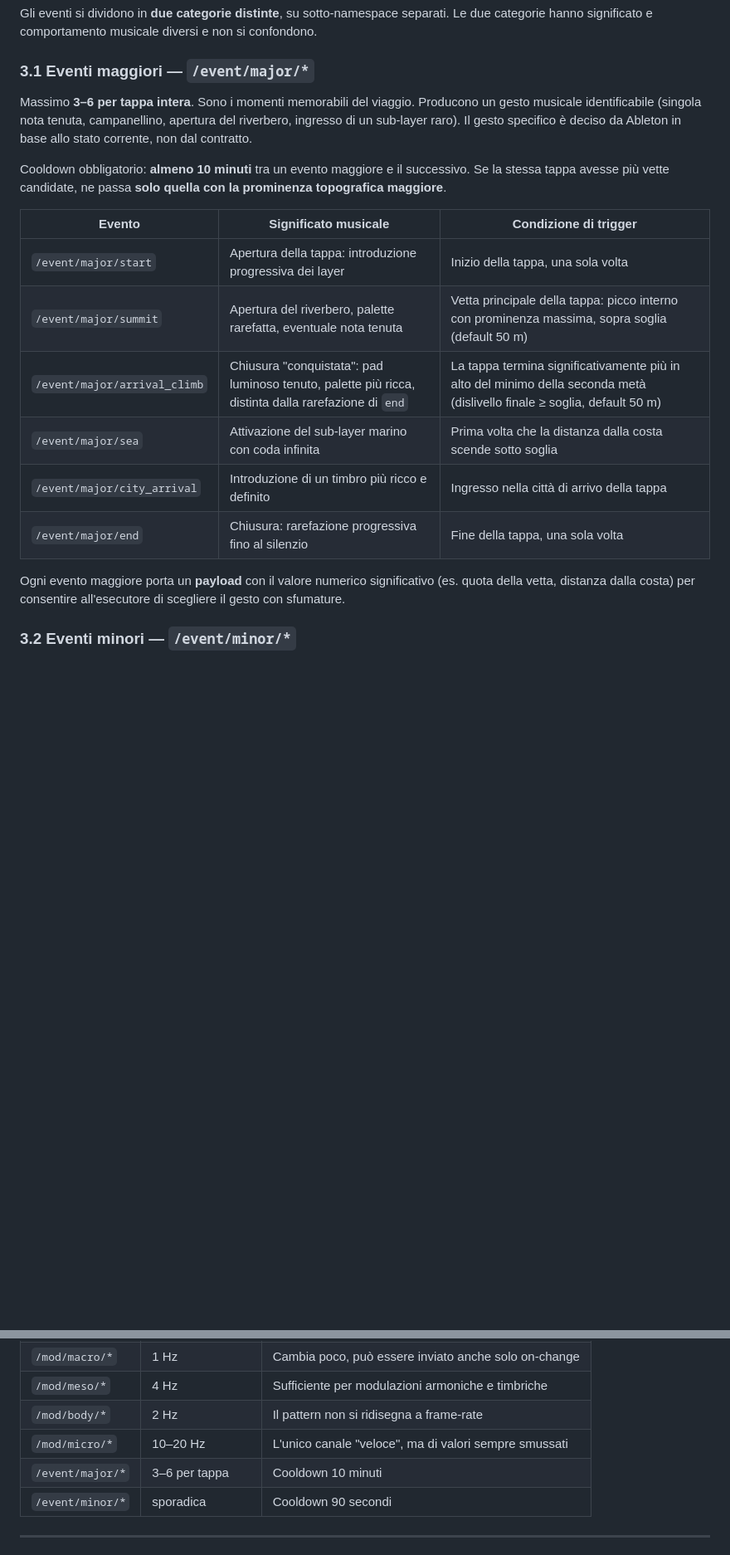
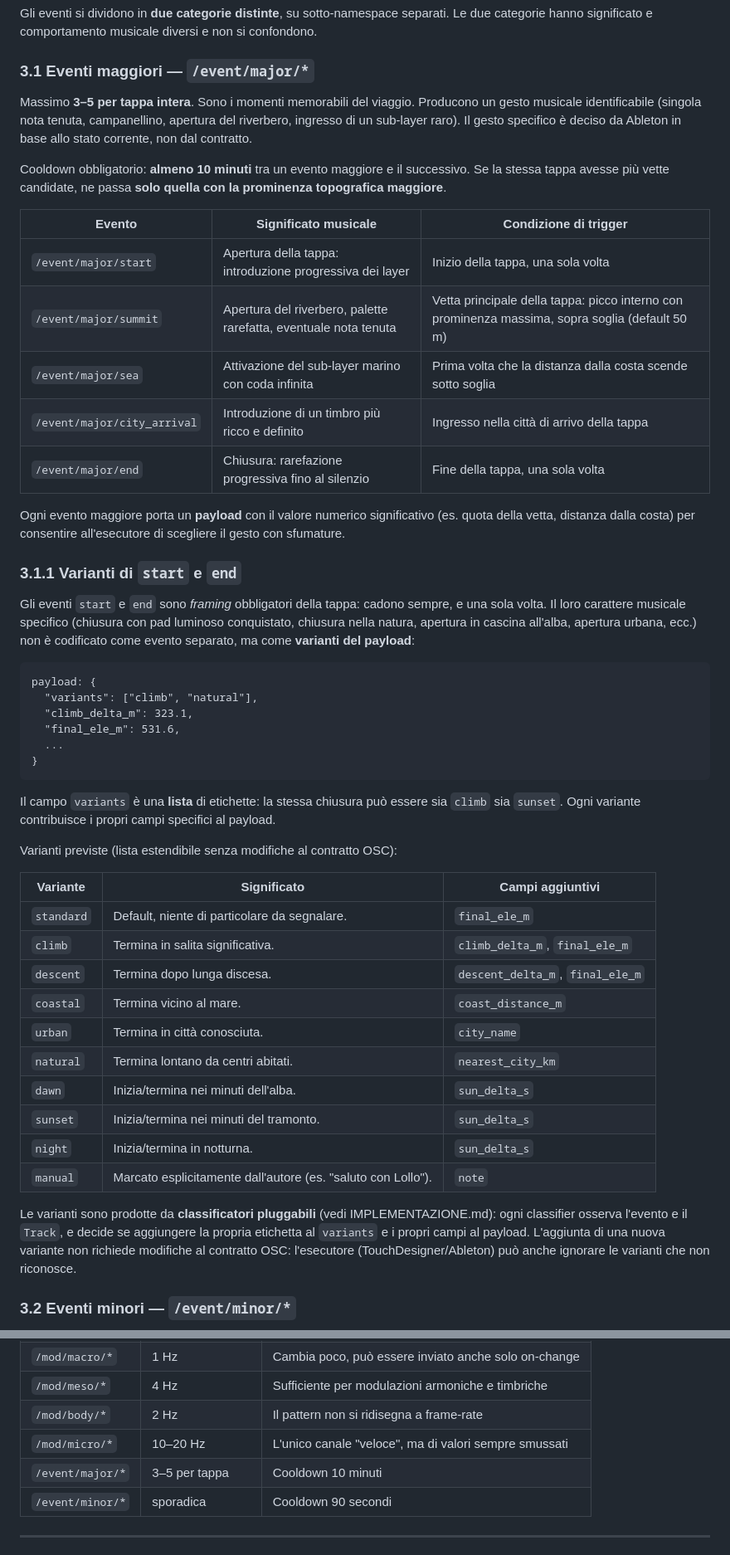
Before and after one commit to musterchef/atlantida, a Markdown page: doc/CONTRATTO-MODULAZIONI.md, 2 parts joined by grey strips. Shown at 83% size. GitHub-like rendering; blank space fills up the shorter version.

Commit message:
doc: contratto v0.4 — varianti di start/end via classifier pluggabili
Ritira arrival_climb come MAJOR autonomo: la chiusura della tappa è sempre
una sola, ma il suo carattere (climb, sunset, natural, urban, …) si compone
come lista di varianti nel payload, prodotta da classificatori pluggabili.

- §3.1.1: payload.variants: list[str], tabella varianti previste
- §3.1: MAJOR per tappa 3–5 (era 3–6), rimosso arrival_climb
- IMPLEMENTAZIONE §2.5: Protocol EventClassifier
- struttura moduli: cartella classifiers/

````diff
--- a/doc/CONTRATTO-MODULAZIONI.md
+++ b/doc/CONTRATTO-MODULAZIONI.md
@@ -99,7 +99,7 @@ Gli eventi si dividono in **due categorie distinte**, su sotto-namespace separat
 
 ### 3.1 Eventi maggiori — `/event/major/*`
 
-Massimo **3–6 per tappa intera**. Sono i momenti memorabili del viaggio.
+Massimo **3–5 per tappa intera**. Sono i momenti memorabili del viaggio.
 Producono un gesto musicale identificabile (singola nota tenuta, campanellino, apertura del riverbero, ingresso di un sub-layer raro). Il gesto specifico è deciso da Ableton in base allo stato corrente, non dal contratto.
 
 Cooldown obbligatorio: **almeno 10 minuti** tra un evento maggiore e il successivo. Se la stessa tappa avesse più vette candidate, ne passa **solo quella con la prominenza topografica maggiore**.
@@ -108,12 +108,43 @@ Cooldown obbligatorio: **almeno 10 minuti** tra un evento maggiore e il successi
 |---|---|---|
 | `/event/major/start` | Apertura della tappa: introduzione progressiva dei layer | Inizio della tappa, una sola volta |
 | `/event/major/summit` | Apertura del riverbero, palette rarefatta, eventuale nota tenuta | Vetta principale della tappa: picco interno con prominenza massima, sopra soglia (default 50 m) |
-| `/event/major/arrival_climb` | Chiusura "conquistata": pad luminoso tenuto, palette più ricca, distinta dalla rarefazione di `end` | La tappa termina significativamente più in alto del minimo della seconda metà (dislivello finale ≥ soglia, default 50 m) |
 | `/event/major/sea` | Attivazione del sub-layer marino con coda infinita | Prima volta che la distanza dalla costa scende sotto soglia |
 | `/event/major/city_arrival` | Introduzione di un timbro più ricco e definito | Ingresso nella città di arrivo della tappa |
 | `/event/major/end` | Chiusura: rarefazione progressiva fino al silenzio | Fine della tappa, una sola volta |
 
 Ogni evento maggiore porta un **payload** con il valore numerico significativo (es. quota della vetta, distanza dalla costa) per consentire all'esecutore di scegliere il gesto con sfumature.
+
+### 3.1.1 Varianti di `start` e `end`
+
+Gli eventi `start` e `end` sono *framing* obbligatori della tappa: cadono sempre, e una sola volta. Il loro carattere musicale specifico (chiusura con pad luminoso conquistato, chiusura nella natura, apertura in cascina all'alba, apertura urbana, ecc.) non è codificato come evento separato, ma come **varianti del payload**:
+
+```
+payload: {
+  "variants": ["climb", "natural"],
+  "climb_delta_m": 323.1,
+  "final_ele_m": 531.6,
+  ...
+}
+```
+
+Il campo `variants` è una **lista** di etichette: la stessa chiusura può essere sia `climb` sia `sunset`. Ogni variante contribuisce i propri campi specifici al payload.
+
+Varianti previste (lista estendibile senza modifiche al contratto OSC):
+
+| Variante | Significato | Campi aggiuntivi |
+|---|---|---|
+| `standard` | Default, niente di particolare da segnalare. | `final_ele_m` |
+| `climb` | Termina in salita significativa. | `climb_delta_m`, `final_ele_m` |
+| `descent` | Termina dopo lunga discesa. | `descent_delta_m`, `final_ele_m` |
+| `coastal` | Termina vicino al mare. | `coast_distance_m` |
+| `urban` | Termina in città conosciuta. | `city_name` |
+| `natural` | Termina lontano da centri abitati. | `nearest_city_km` |
+| `dawn` | Inizia/termina nei minuti dell'alba. | `sun_delta_s` |
+| `sunset` | Inizia/termina nei minuti del tramonto. | `sun_delta_s` |
+| `night` | Inizia/termina in notturna. | `sun_delta_s` |
+| `manual` | Marcato esplicitamente dall'autore (es. "saluto con Lollo"). | `note` |
+
+Le varianti sono prodotte da **classificatori pluggabili** (vedi IMPLEMENTAZIONE.md): ogni classifier osserva l'evento e il `Track`, e decide se aggiungere la propria etichetta al `variants` e i propri campi al payload. L'aggiunta di una nuova variante non richiede modifiche al contratto OSC: l'esecutore (TouchDesigner/Ableton) può anche ignorare le varianti che non riconosce.
 
 ### 3.2 Eventi minori — `/event/minor/*`
 
@@ -161,7 +192,7 @@ Il volume di traffico OSC complessivo resta basso (poche decine di messaggi al s
 | `/mod/meso/*` | 4 Hz | Sufficiente per modulazioni armoniche e timbriche |
 | `/mod/body/*` | 2 Hz | Il pattern non si ridisegna a frame-rate |
 | `/mod/micro/*` | 10–20 Hz | L'unico canale "veloce", ma di valori sempre smussati |
-| `/event/major/*` | 3–6 per tappa | Cooldown 10 minuti |
+| `/event/major/*` | 3–5 per tappa | Cooldown 10 minuti |
 | `/event/minor/*` | sporadica | Cooldown 90 secondi |
 
 ---
````
Also changed, not shown: other parts of doc/CONTRATTO-MODULAZIONI.md (+2 -1 lines), doc/IMPLEMENTAZIONE.md (+20 -0 lines).
